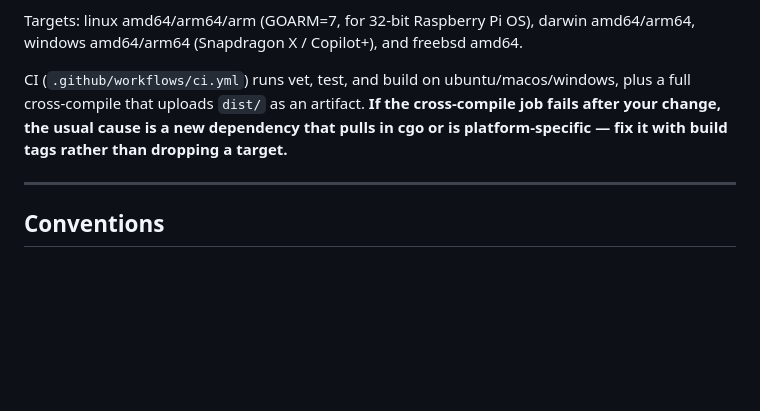
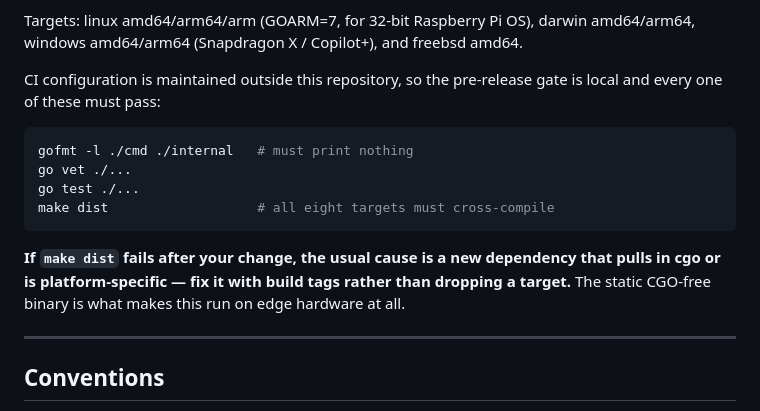
Before and after one commit to VerdictLayer/nexusrun, a Markdown page: docs/DEVELOPMENT.md, the part around the change. GitHub-like rendering; blank space fills up the shorter version.

````diff
--- a/docs/DEVELOPMENT.md
+++ b/docs/DEVELOPMENT.md
@@ -362,11 +362,20 @@ Targets: linux amd64/arm64/arm (GOARM=7, for 32-bit Raspberry Pi OS),
 darwin amd64/arm64, windows amd64/arm64 (Snapdragon X / Copilot+), and
 freebsd amd64.
 
-CI (`.github/workflows/ci.yml`) runs vet, test, and build on
-ubuntu/macos/windows, plus a full cross-compile that uploads `dist/` as
-an artifact. **If the cross-compile job fails after your change, the
-usual cause is a new dependency that pulls in cgo or is platform-specific
-— fix it with build tags rather than dropping a target.**
+CI configuration is maintained outside this repository, so the
+pre-release gate is local and every one of these must pass:
+
+```bash
+gofmt -l ./cmd ./internal   # must print nothing
+go vet ./...
+go test ./...
+make dist                   # all eight targets must cross-compile
+```
+
+**If `make dist` fails after your change, the usual cause is a new
+dependency that pulls in cgo or is platform-specific — fix it with build
+tags rather than dropping a target.** The static CGO-free binary is what
+makes this run on edge hardware at all.
 
 ---
 
````
Also changed, not shown: README.md (+10 -4 lines).
